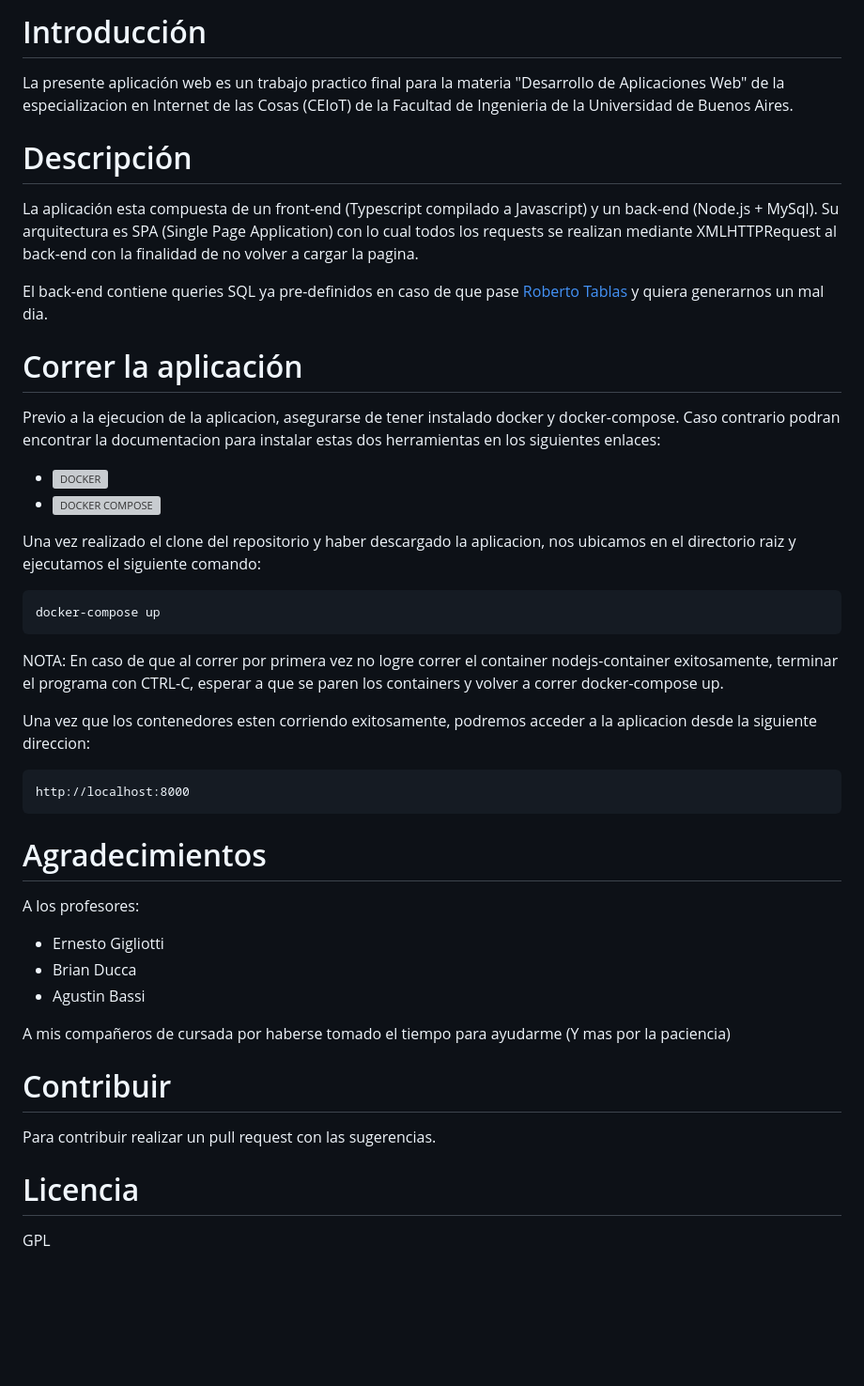
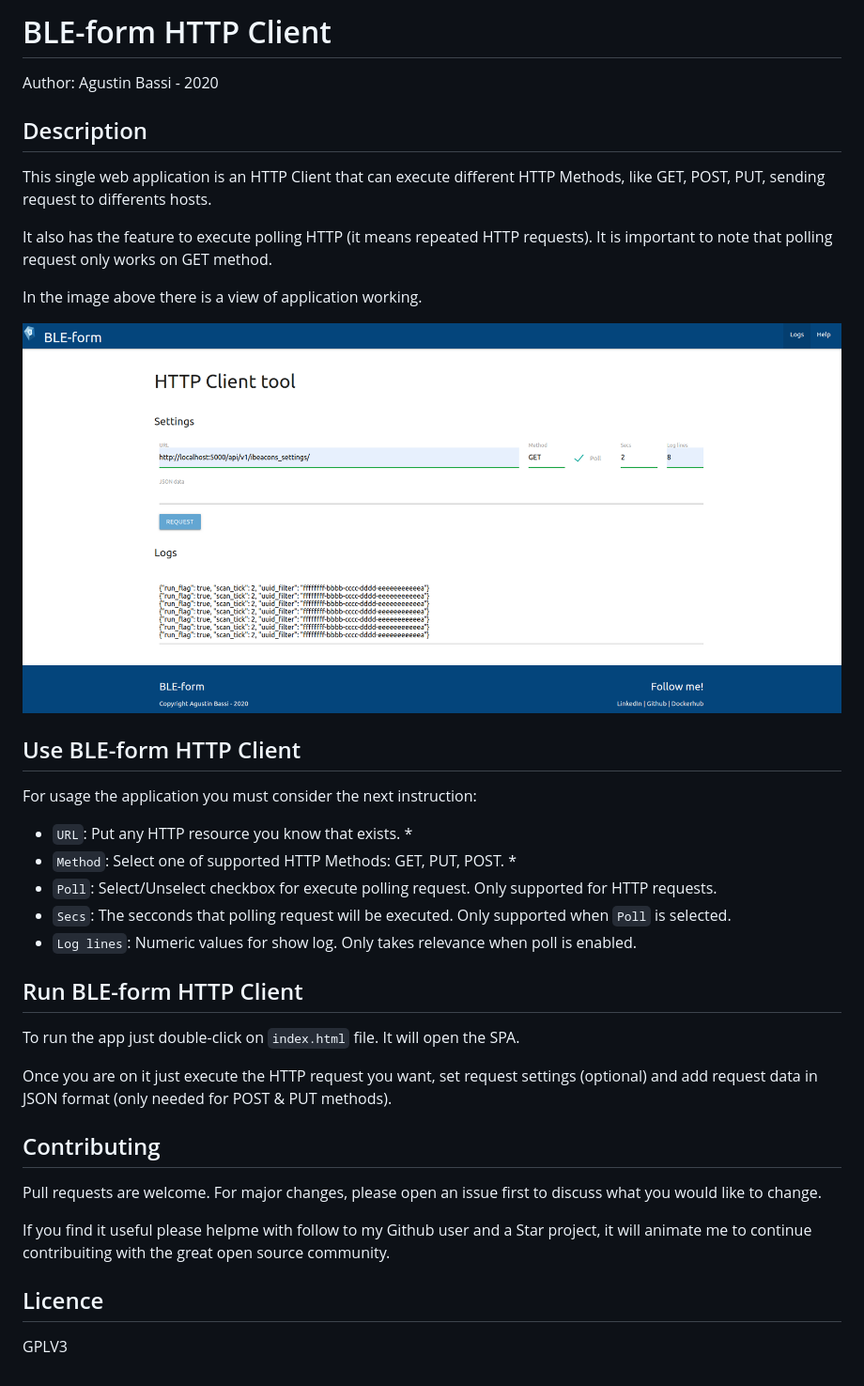
Before and after one commit to gotoiot/embed-iot-core, a Markdown page: cms-app/README.md, the part around the change printed below. Shown: that part at 94% size. Rendered like a GitHub page; pictures changed too: cms-app/doc/app_working_get.png (added); blank space fills up the shorter version; grey boxes are pictures that could not be loaded.

Commit message:
Add info for BLE-form HTTP Client into its README file

````diff
--- a/cms-app/README.md
+++ b/cms-app/README.md
@@ -2,40 +2,52 @@ Autor: Lic. Manuel A. Camino - 2020
 
-# Introducción
-La presente aplicación web es un trabajo practico final para la materia "Desarrollo de Aplicaciones Web" de la especializacion en Internet de las Cosas (CEIoT) de la Facultad de Ingenieria de la Universidad de Buenos Aires.
+# BLE-form HTTP Client
 
-# Descripción
-La aplicación esta compuesta de un front-end (Typescript compilado a Javascript) y un back-end (Node.js + MySql). Su arquitectura es SPA (Single Page Application) con lo cual todos los requests se realizan mediante XMLHTTPRequest al back-end con la finalidad de no volver a cargar la pagina.
 
-El back-end contiene queries SQL ya pre-definidos en caso de que pase
-<a href="https://imgs.xkcd.com/comics/exploits_of_a_mom.png">Roberto Tablas</a> y quiera generarnos un mal dia.
+Author: Agustin Bassi - 2020
 
-# Correr la aplicación
-Previo a la ejecucion de la aplicacion, asegurarse de tener instalado docker y docker-compose. Caso contrario podran encontrar la documentacion para instalar estas dos herramientas en los siguientes enlaces:
-- ![DOCKER](https://docs.docker.com/get-docker/)
-- ![DOCKER COMPOSE](https://docs.docker.com/compose/install/)
 
-Una vez realizado el clone del repositorio y haber descargado la aplicacion, nos ubicamos en el directorio raiz y ejecutamos el siguiente comando:
-```sh
-docker-compose up
-```
+## Description
 
-NOTA: En caso de que al correr por primera vez no logre correr el container nodejs-container exitosamente, terminar el programa con CTRL-C, esperar a que se paren los containers y volver a correr docker-compose up.
 
-Una vez que los contenedores esten corriendo exitosamente, podremos acceder a la aplicacion desde la siguiente direccion:
-```
-http://localhost:8000
-```
+This single web application is an HTTP Client that can execute different HTTP Methods, like GET, POST, PUT, sending request to differents hosts.
 
-# Agradecimientos
-A los profesores:
-- Ernesto Gigliotti
-- Brian Ducca
-- Agustin Bassi
+It also has the feature to execute polling HTTP (it means repeated HTTP requests). It is important to note that polling request only works on GET method.
 
-A mis compañeros de cursada por haberse tomado el tiempo para ayudarme (Y mas por la paciencia)
+In the image above there is a view of application working.
 
-# Contribuir
-Para contribuir realizar un pull request con las sugerencias.
+![app working](doc/app_working_get.png)
 
-# Licencia
-GPL
+
+## Use BLE-form HTTP Client
+
+For usage the application you must consider the next instruction:
+
+* `URL`: Put any HTTP resource you know that exists. *
+* `Method`: Select one of supported HTTP Methods: GET, PUT, POST. *
+* `Poll`: Select/Unselect checkbox for execute polling request. Only supported for HTTP requests.
+* `Secs`: The secconds that polling request will be executed. Only supported when `Poll` is selected.
+* `Log lines`: Numeric values for show log. Only takes relevance when poll is enabled.
+
+
+## Run BLE-form HTTP Client
+
+To run the app just double-click on `index.html` file. It will open the SPA.
+
+Once you are on it just execute the HTTP request you want, set request settings (optional) and add request data in JSON format (only needed for POST & PUT methods).
+
+
+## Contributing
+
+
+
+Pull requests are welcome. For major changes, please open an issue first to discuss what you would like to change.
+
+If you find it useful please helpme with follow to my Github user and a Star project, it will animate me to continue contribuiting with the great open source community.
+
+
+
+## Licence
+
+
+
+GPLV3
````
Also changed, not shown: other parts of cms-app/README.md (+1 -1 lines).
